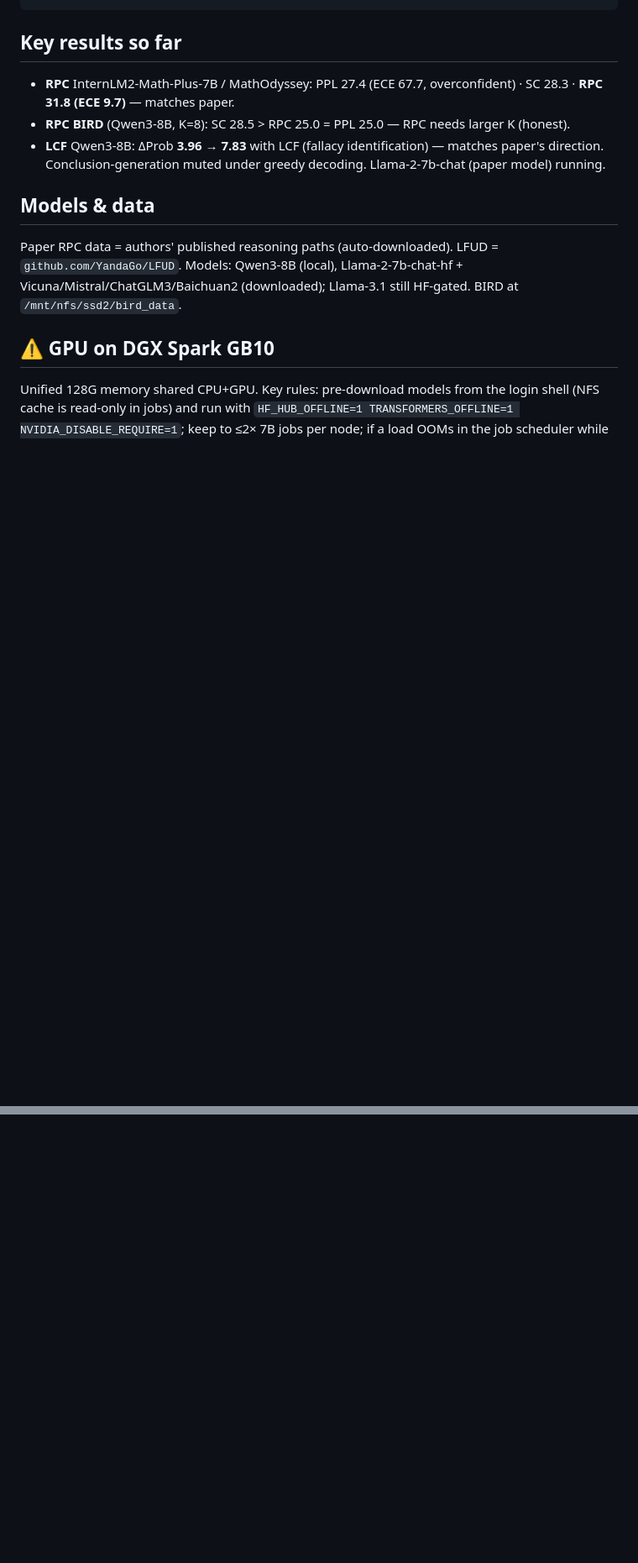
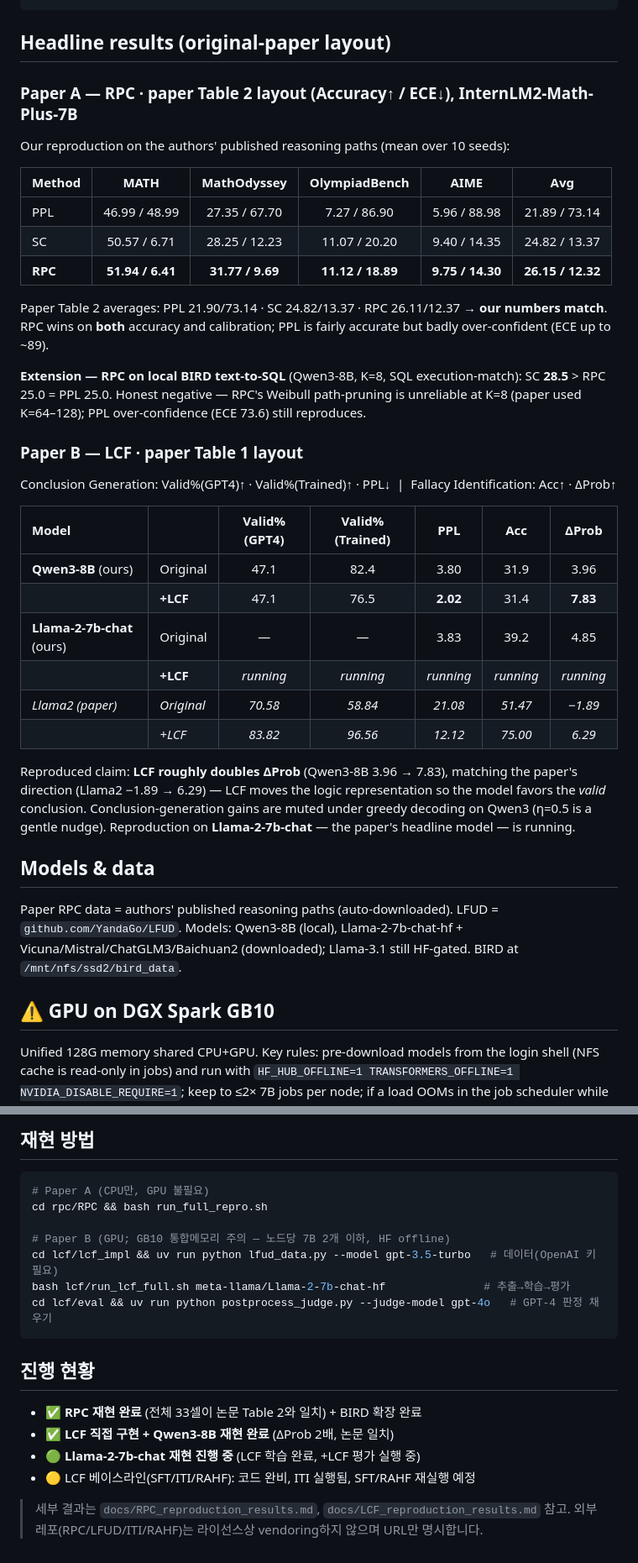
Before and after one commit to rabqatab/llm-reasoning-reliability-reproduction, a Markdown page: README.md, 2 parts joined by grey strips. Shown at 84% size. Drawn GitHub-style; blank space fills up the shorter version.

Commit message:
README: headline results in original-paper table layout + Korean summary

````diff
--- a/README.md
+++ b/README.md
@@ -49,10 +49,34 @@ bash lcf/run_lcf_full.sh meta-llama/Llama-2-7b-chat-hf
 cd lcf/eval && uv run python postprocess_judge.py --judge-model gpt-4o
 ```
 
-## Key results so far
-- **RPC** InternLM2-Math-Plus-7B / MathOdyssey: PPL 27.4 (ECE 67.7, overconfident) · SC 28.3 · **RPC 31.8 (ECE 9.7)** — matches paper.
-- **RPC BIRD** (Qwen3-8B, K=8): SC 28.5 > RPC 25.0 = PPL 25.0 — RPC needs larger K (honest).
-- **LCF** Qwen3-8B: ΔProb **3.96 → 7.83** with LCF (fallacy identification) — matches paper's direction. Conclusion-generation muted under greedy decoding. Llama-2-7b-chat (paper model) running.
+## Headline results (original-paper layout)
+
+### Paper A — RPC · paper Table 2 layout (Accuracy↑ / ECE↓), InternLM2-Math-Plus-7B
+Our reproduction on the authors' published reasoning paths (mean over 10 seeds):
+
+| Method | MATH | MathOdyssey | OlympiadBench | AIME | **Avg** |
+|:--|:--:|:--:|:--:|:--:|:--:|
+| PPL | 46.99 / 48.99 | 27.35 / 67.70 | 7.27 / 86.90 | 5.96 / 88.98 | 21.89 / 73.14 |
+| SC  | 50.57 / 6.71 | 28.25 / 12.23 | 11.07 / 20.20 | 9.40 / 14.35 | 24.82 / 13.37 |
+| **RPC** | **51.94 / 6.41** | **31.77 / 9.69** | **11.12 / 18.89** | **9.75 / 14.30** | **26.15 / 12.32** |
+
+Paper Table 2 averages: PPL 21.90/73.14 · SC 24.82/13.37 · RPC 26.11/12.37 → **our numbers match**. RPC wins on **both** accuracy and calibration; PPL is fairly accurate but badly over-confident (ECE up to ~89).
+
+**Extension — RPC on local BIRD text-to-SQL** (Qwen3-8B, K=8, SQL execution-match): SC **28.5** > RPC 25.0 = PPL 25.0. Honest negative — RPC's Weibull path-pruning is unreliable at K=8 (paper used K=64–128); PPL over-confidence (ECE 73.6) still reproduces.
+
+### Paper B — LCF · paper Table 1 layout
+Conclusion Generation: Valid%(GPT4)↑ · Valid%(Trained)↑ · PPL↓ &nbsp;|&nbsp; Fallacy Identification: Acc↑ · ΔProb↑
+
+| Model | | Valid%(GPT4) | Valid%(Trained) | PPL | Acc | ΔProb |
+|:--|:--|:--:|:--:|:--:|:--:|:--:|
+| **Qwen3-8B** (ours) | Original | 47.1 | 82.4 | 3.80 | 31.9 | 3.96 |
+| | **+LCF** | 47.1 | 76.5 | **2.02** | 31.4 | **7.83** |
+| **Llama-2-7b-chat** (ours) | Original | — | — | 3.83 | 39.2 | 4.85 |
+| | **+LCF** | _running_ | _running_ | _running_ | _running_ | _running_ |
+| _Llama2 (paper)_ | _Original_ | _70.58_ | _58.84_ | _21.08_ | _51.47_ | _−1.89_ |
+| | _+LCF_ | _83.82_ | _96.56_ | _12.12_ | _75.00_ | _6.29_ |
+
+Reproduced claim: **LCF roughly doubles ΔProb** (Qwen3-8B 3.96 → 7.83), matching the paper's direction (Llama2 −1.89 → 6.29) — LCF moves the logic representation so the model favors the *valid* conclusion. Conclusion-generation gains are muted under greedy decoding on Qwen3 (η=0.5 is a gentle nudge). Reproduction on **Llama-2-7b-chat** — the paper's headline model — is running.
 
 ## Models & data
 Paper RPC data = authors' published reasoning paths (auto-downloaded). LFUD = `github.com/YandaGo/LFUD`. Models: Qwen3-8B (local), Llama-2-7b-chat-hf + Vicuna/Mistral/ChatGLM3/Baichuan2 (downloaded); Llama-3.1 still HF-gated. BIRD at `/mnt/nfs/ssd2/bird_data`.
@@ -61,0 +132,18 @@ Unified 128G memory shared CPU+GPU. Key rules: pre-download models from the logi
+## 재현 방법
+```bash
+# Paper A (CPU만, GPU 불필요)
+cd rpc/RPC && bash run_full_repro.sh
+
+# Paper B (GPU; GB10 통합메모리 주의 — 노드당 7B 2개 이하, HF offline)
+cd lcf/lcf_impl && uv run python lfud_data.py --model gpt-3.5-turbo   # 데이터(OpenAI 키 필요)
+bash lcf/run_lcf_full.sh meta-llama/Llama-2-7b-chat-hf               # 추출→학습→평가
+cd lcf/eval && uv run python postprocess_judge.py --judge-model gpt-4o   # GPT-4 판정 채우기
+```
+
+## 진행 현황
+- ✅ **RPC 재현 완료** (전체 33셀이 논문 Table 2와 일치) + BIRD 확장 완료
+- ✅ **LCF 직접 구현 + Qwen3-8B 재현 완료** (ΔProb 2배, 논문 일치)
+- 🟢 **Llama-2-7b-chat 재현 진행 중** (LCF 학습 완료, +LCF 평가 실행 중)
+- 🟡 LCF 베이스라인(SFT/ITI/RAHF): 코드 완비, ITI 실행됨, SFT/RAHF 재실행 예정
+
+> 세부 결과는 `docs/RPC_reproduction_results.md`, `docs/LCF_reproduction_results.md` 참고. 외부 레포(RPC/LFUD/ITI/RAHF)는 라이선스상 vendoring하지 않으며 URL만 명시합니다.
````
Also changed, not shown: other parts of README.md (+46 -0 lines).
